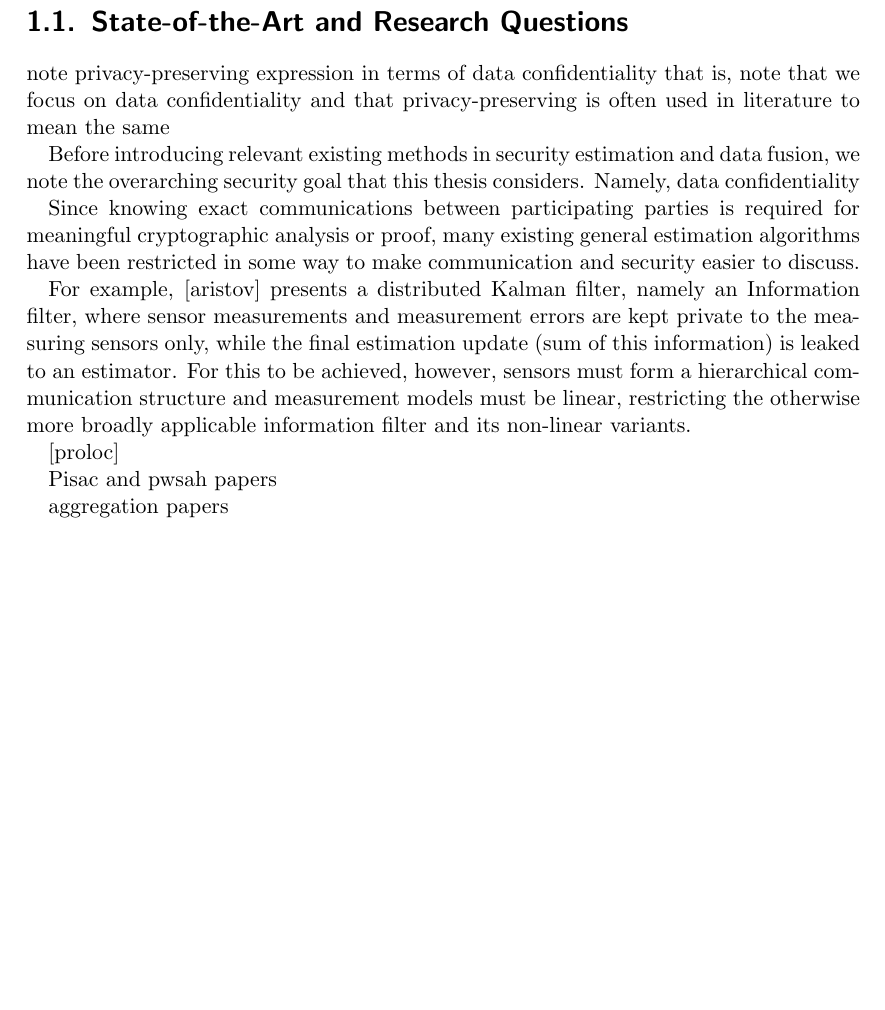
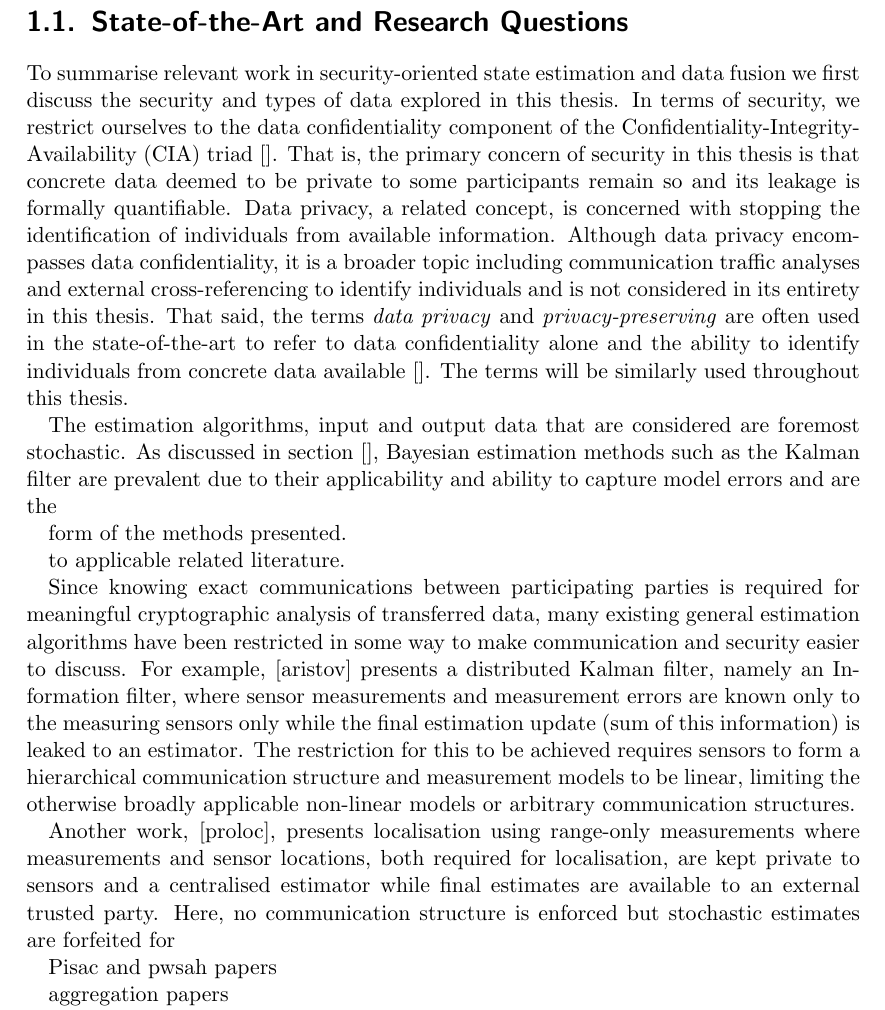
Before and after one commit to omubtcezq/dissertation-marko-ristic, a LaTeX thesis (main.tex, which reads intro.tex): part of page 9 of 26, cut so that both start at the same text, the shorter picture padded with empty space. Compiled offline with pdfLaTeX.

Commit message:
Work on stoa

```diff
--- a/intro.tex
+++ b/intro.tex
@@ -19,20 +19,21 @@ While the challenges relating to correlation errors are a well-established field
 %
 %
 \section{State-of-the-Art and Research Questions}
+% Makes sense to move this to the introduction above
+To summarise relevant work in security-oriented state estimation and data fusion we first discuss the security and types of data explored in this thesis. In terms of security, we restrict ourselves to the data confidentiality component of the Confidentiality-Integrity-Availability (CIA) triad []. That is, the primary concern of security in this thesis is that concrete data deemed to be private to some participants remain so and its leakage is formally quantifiable. Data privacy, a related concept, is concerned with stopping the identification of individuals from available information. Although data privacy encompasses data confidentiality, it is a broader topic including communication traffic analyses and external cross-referencing to identify individuals and is not considered in its entirety in this thesis. That said, the terms \textit{data privacy} and \textit{privacy-preserving} are often used in the state-of-the-art to refer to data confidentiality alone and the ability to identify individuals from concrete data available []. The terms will be similarly used throughout this thesis.
 
-note privacy-preserving expression in terms of data confidentiality
-that is, note that we focus on data confidentiality and that privacy-preserving is often used in literature to mean the same
+The estimation algorithms, input and output data that are considered are foremost stochastic. As discussed in section [], Bayesian estimation methods such as the Kalman filter are prevalent due to their applicability and ability to capture model errors and are the
 
-Before introducing relevant existing methods in security estimation and data fusion, we note the overarching security goal that this thesis considers. Namely, data confidentiality
+form of the methods presented.
+
+to
+applicable related literature.
+
+Since knowing exact communications between participating parties is required for meaningful cryptographic analysis of transferred data, many existing general estimation algorithms have been restricted in some way to make communication and security easier to discuss. For example, [aristov] presents a distributed Kalman filter, namely an Information filter, where sensor measurements and measurement errors are known only to the measuring sensors only while the final estimation update (sum of this information) is leaked to an estimator. The restriction for this to be achieved requires sensors to form a hierarchical communication structure and measurement models to be linear, limiting the otherwise broadly applicable non-linear models or arbitrary communication structures.
+
+Another work, [proloc], presents localisation using range-only measurements where measurements and sensor locations, both required for localisation, are kept private to sensors and a centralised estimator while final estimates are available to an external trusted party. Here, no communication structure is enforced but stochastic estimates are forfeited for
 
 
-
-Since knowing exact communications between participating parties is required for meaningful cryptographic analysis or proof, many existing general estimation algorithms have been restricted in some way to make communication and security easier to discuss.
-
-
-For example, [aristov] presents a distributed Kalman filter, namely an Information filter, where sensor measurements and measurement errors are kept private to the measuring sensors only, while the final estimation update (sum of this information) is leaked to an estimator. For this to be achieved, however, sensors must form a hierarchical communication structure and measurement models must be linear, restricting the otherwise more broadly applicable information filter and its non-linear variants.
-
-[proloc]
 
 Pisac and pwsah papers
 
```
Also changed, not shown: main.pdf.
